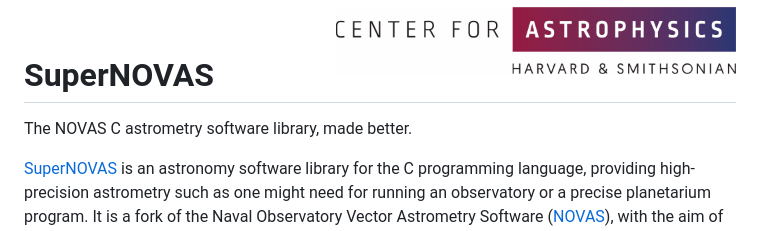
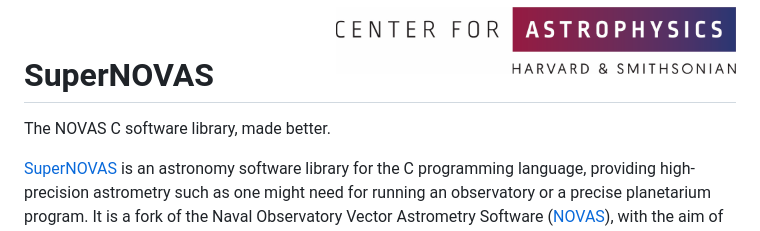
Before and after one commit to Smithsonian/SuperNOVAS, a Markdown page: README.md, the part around the change. GitHub-like rendering.

Commit message:
README tweak

```diff
--- a/README.md
+++ b/README.md
@@ -16,7 +16,7 @@
 <br clear="all">
 
 # SuperNOVAS
-The NOVAS C astrometry software library, made better.
+The NOVAS C software library, made better.
 
 [SuperNOVAS](https://github.com/Smithsonian/SuperNOVAS/) is an astronomy software library for the C programming
 language, providing high-precision astrometry such as one might need for running an observatory or a precise
```
